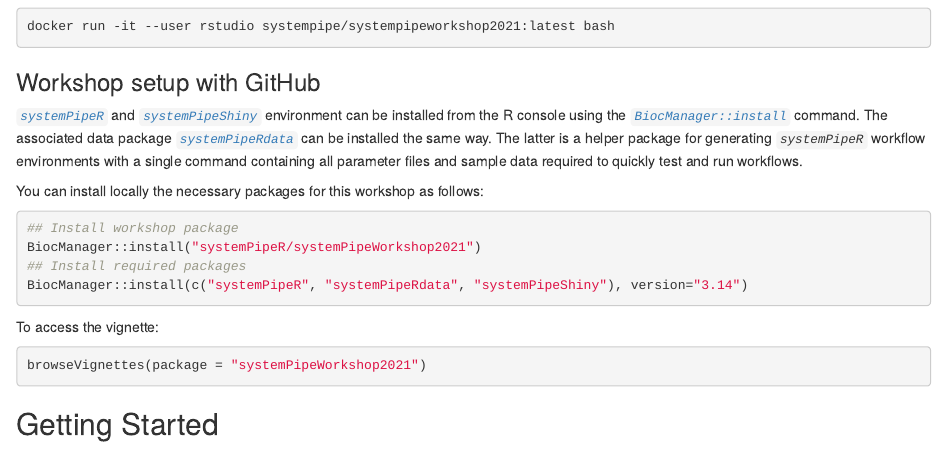
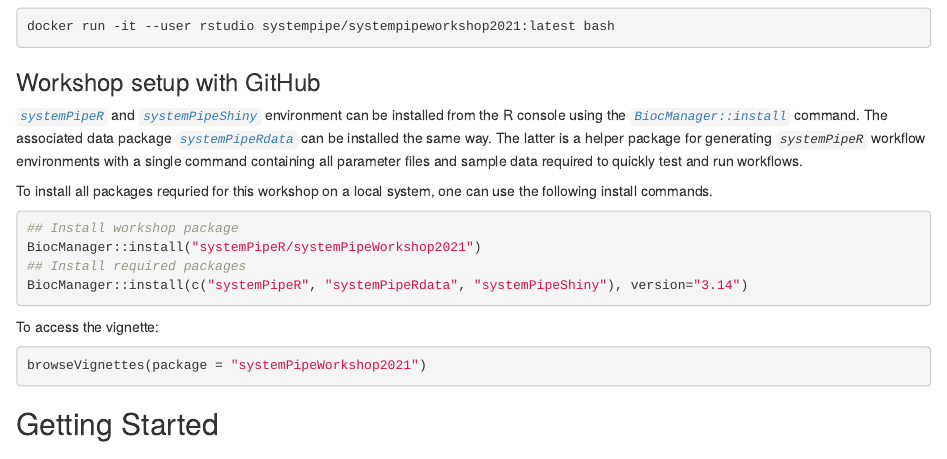
Before and after one commit to systemPipeR/systemPipeWorkshop2021, an R Markdown document (vignettes/systemPipeWorkshop2021.Rmd): the page in a window 1100 px wide, from 2120 px down. Rendered offline with R 4.5, knitr and Pandoc, with nearby package versions; drawn as R Markdown's standard HTML page in place of the format the file asks for; some code elsewhere in the file could not run offline.

Commit message:
vignette edits

````diff
--- a/vignettes/systemPipeWorkshop2021.Rmd
+++ b/vignettes/systemPipeWorkshop2021.Rmd
@@ -139,7 +139,8 @@
 workflow environments with a single command containing all parameter files and
 sample data required to quickly test and run workflows.
 
-You can install locally the necessary packages for this workshop as follows:
+To install all packages requried for this workshop on a local system, one can use the following
+install commands.
 
 ```{r, install_pkg, eval=FALSE}
 ## Install workshop package
````
